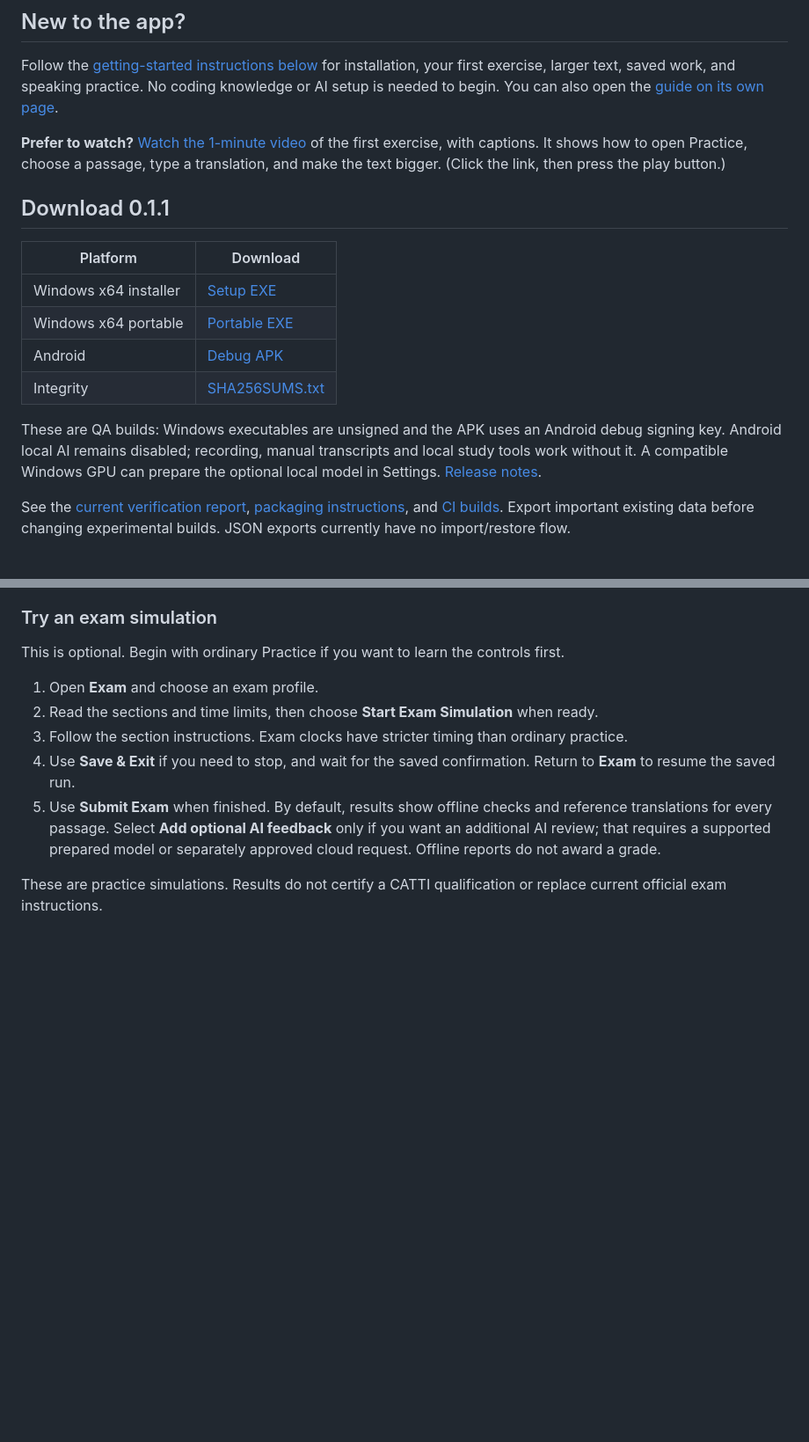
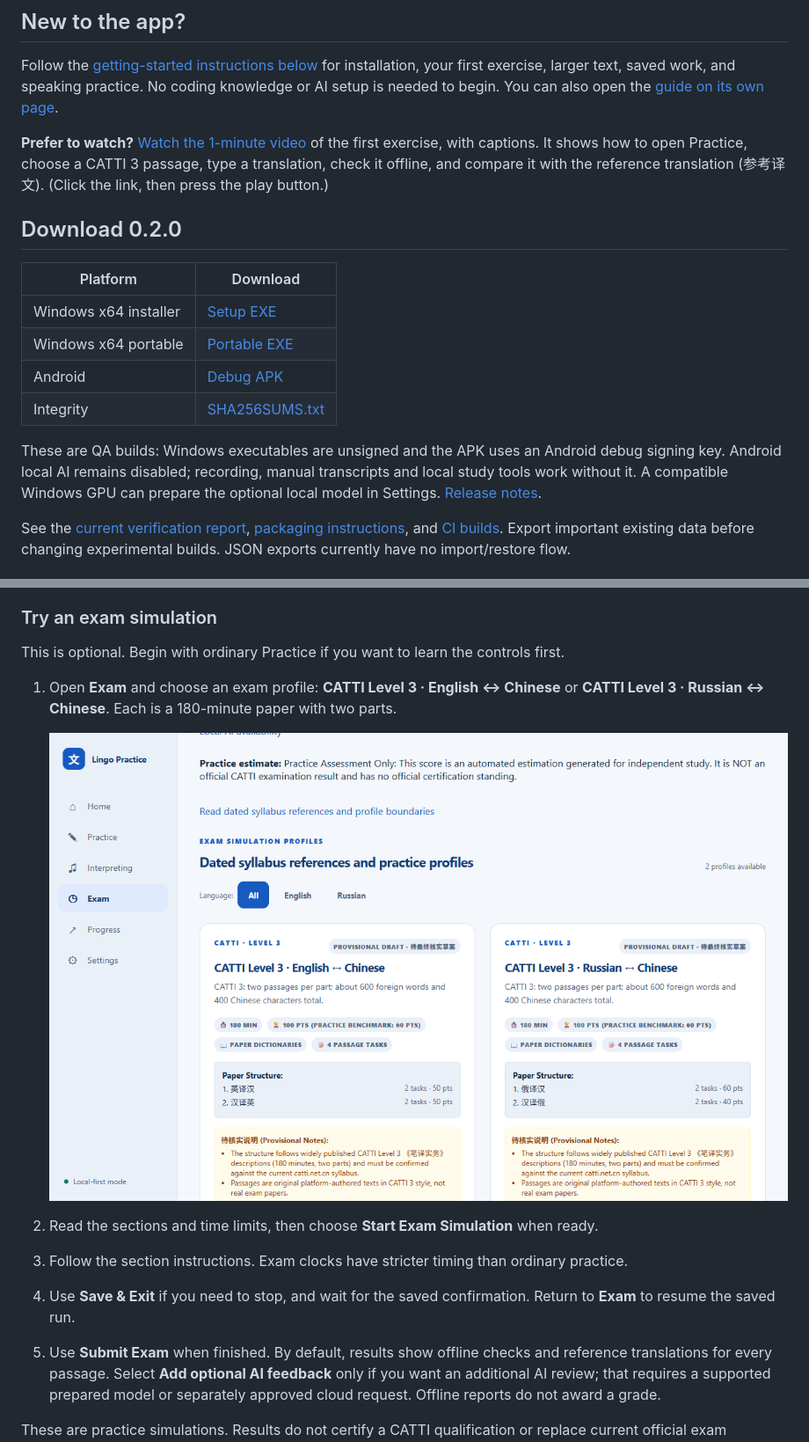
Before and after one commit to legendary-cookie/translation-practice-platform, a Markdown page: README.md, 2 parts joined by grey strips. Shown at 88% size. Rendered like a GitHub page; pictures changed too: docs/images/06-exam-catalog.png (added); blank space fills up the shorter version.

```diff
--- a/README.md
+++ b/README.md
@@ -6,9 +6,9 @@ Lingo Practice is a local-first CATTI Level 3 (三级笔译) trainer for Chinese
 
 Follow the [getting-started instructions below](#getting-started) for installation, your first exercise, larger text, saved work, and speaking practice. No coding knowledge or AI setup is needed to begin. You can also open the [guide on its own page](docs/USER-GUIDE.md).
 
-**Prefer to watch?** [Watch the 1-minute video](docs/video/lingo-walkthrough.mp4) of the first exercise, with captions. It shows how to open Practice, choose a passage, type a translation, and make the text bigger. (Click the link, then press the play button.)
+**Prefer to watch?** [Watch the 1-minute video](docs/video/lingo-walkthrough.mp4) of the first exercise, with captions. It shows how to open Practice, choose a CATTI 3 passage, type a translation, check it offline, and compare it with the reference translation (参考译文). (Click the link, then press the play button.)
 
-## Download 0.1.1
+## Download 0.2.0
 
 | Platform | Download |
 | --- | --- |
@@ -190,7 +206,9 @@ Interpreting means listening in one language and speaking the meaning in another
 
 This is optional. Begin with ordinary Practice if you want to learn the controls first.
 
-1. Open **Exam** and choose an exam profile.
+1. Open **Exam** and choose an exam profile: **CATTI Level 3 · English ↔ Chinese** or **CATTI Level 3 · Russian ↔ Chinese**. Each is a 180-minute paper with two parts.
+
+   ![The Exam page with two CATTI Level 3 profiles, English ↔ Chinese and Russian ↔ Chinese, showing 180 minutes, 100 points and the paper structure.](docs/images/06-exam-catalog.png)
 2. Read the sections and time limits, then choose **Start Exam Simulation** when ready.
 3. Follow the section instructions. Exam clocks have stricter timing than ordinary practice.
 4. Use **Save & Exit** if you need to stop, and wait for the saved confirmation. Return to **Exam** to resume the saved run.
```
Also changed, not shown: other parts of README.md (+34 -14 lines), CHANGELOG.md (+3 -2 lines), docs/USER-GUIDE.md (+29 -11 lines), docs/images/01-home.png, docs/images/02-practice-setup.png, docs/images/03-translation-desk.png, docs/images/04-settings.png, docs/images/05-offline-check.png (added), 9 other files.
